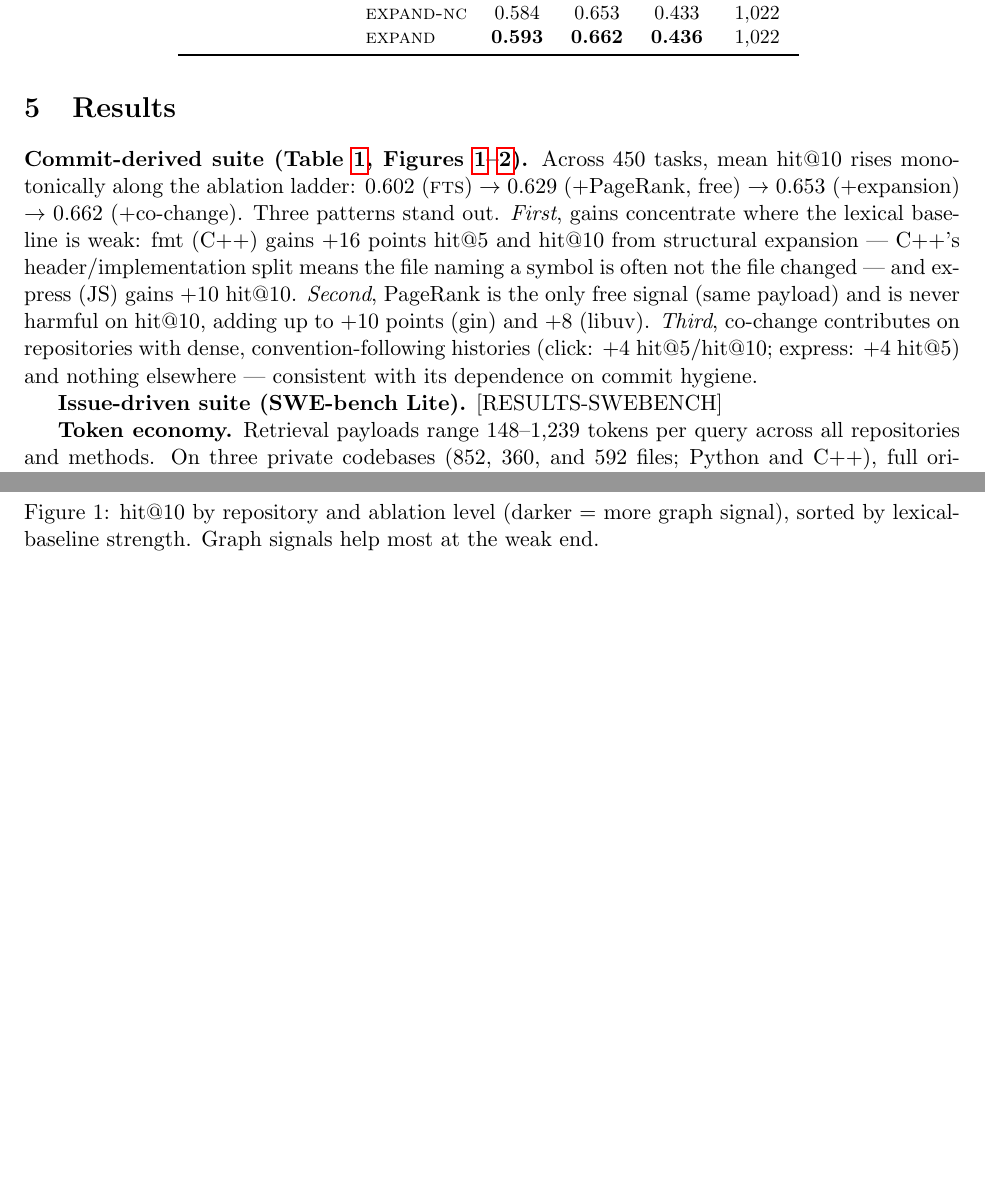
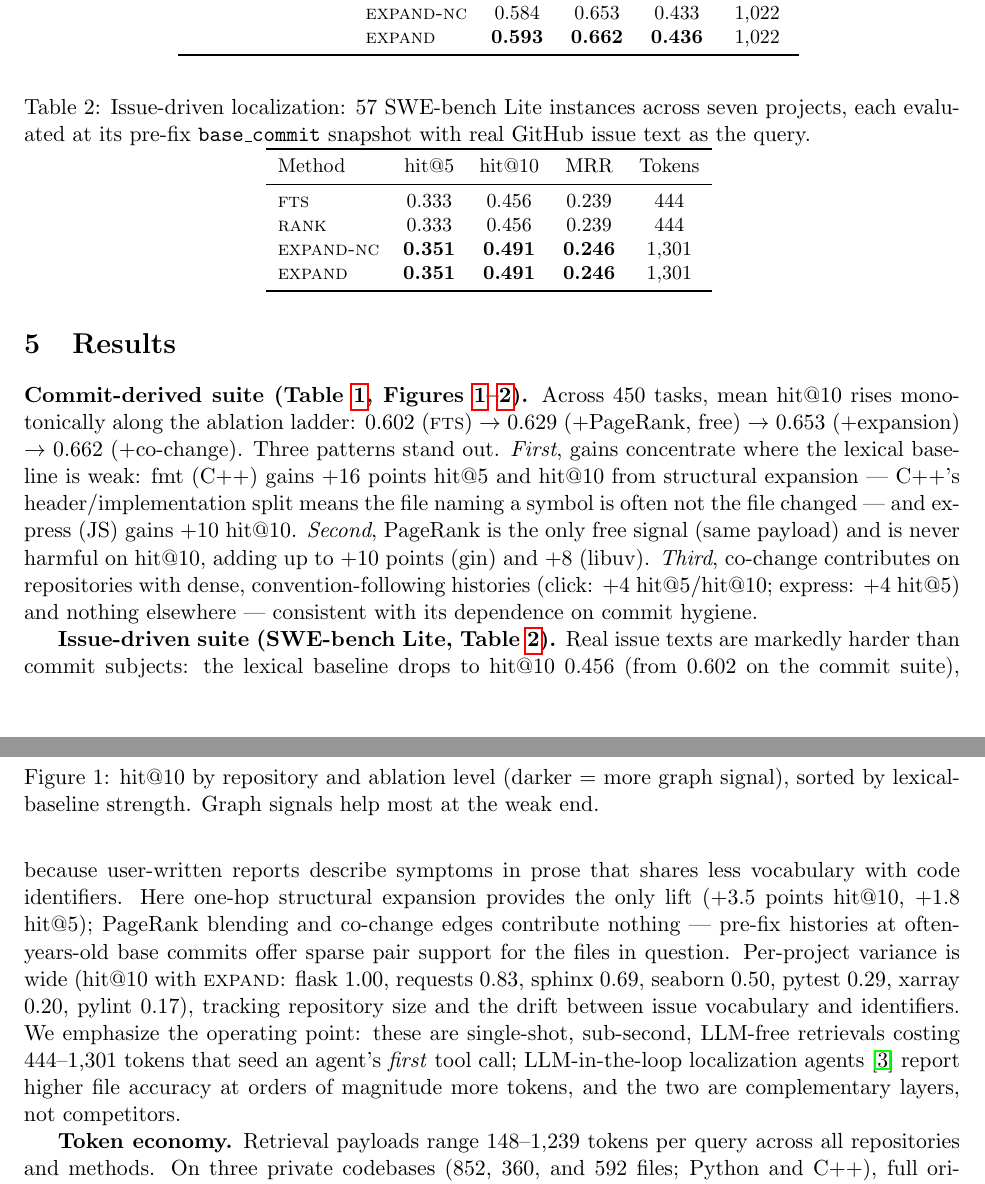
Before and after one commit to pmgarg/cgraphy, a LaTeX paper (paper/cgraphy.tex): two parts of pages 4 and 5 of 7, joined at a grey line, cut so that both start at the same text, the shorter picture padded with empty space. Compiled offline with pdfLaTeX.

Commit message:
results: SWE-bench Lite localization experiment (57 instances); paper v0.2 complete
Co-Authored-By: Claude Fable 5 <noreply@anthropic.com>

```diff
--- a/paper/cgraphy.tex
+++ b/paper/cgraphy.tex
@@ -276,8 +276,41 @@ convention-following histories (click: +4 hit@5/hit@10; express: +4
 hit@5) and nothing elsewhere --- consistent with its dependence on commit
 hygiene.
 
-\textbf{Issue-driven suite (SWE-bench Lite).}
-[RESULTS-SWEBENCH]
+\begin{table}[t]
+\centering
+\caption{Issue-driven localization: 57 SWE-bench Lite instances across
+seven projects, each evaluated at its pre-fix \texttt{base\_commit}
+snapshot with real GitHub issue text as the query.}
+\small
+\begin{tabular}{lcccc}
+\toprule
+Method & hit@5 & hit@10 & MRR & Tokens \\
+\midrule
+\textsc{fts}       & 0.333 & 0.456 & 0.239 & 444 \\
+\textsc{rank}      & 0.333 & 0.456 & 0.239 & 444 \\
+\textsc{expand-nc} & \textbf{0.351} & \textbf{0.491} & \textbf{0.246} & 1{,}301 \\
+\textsc{expand}    & \textbf{0.351} & \textbf{0.491} & \textbf{0.246} & 1{,}301 \\
+\bottomrule
+\end{tabular}
+\label{tab:swe}
+\end{table}
+
+\textbf{Issue-driven suite (SWE-bench Lite, Table~\ref{tab:swe}).}
+Real issue texts are markedly harder than commit subjects: the lexical
+baseline drops to hit@10 0.456 (from 0.602 on the commit suite), because
+user-written reports describe symptoms in prose that shares less
+vocabulary with code identifiers. Here one-hop structural expansion
+provides the only lift (+3.5 points hit@10, +1.8 hit@5); PageRank blending
+and co-change edges contribute nothing --- pre-fix histories at
+often-years-old base commits offer sparse pair support for the files in
+question. Per-project variance is wide (hit@10 with \textsc{expand}: flask
+1.00, requests 0.83, sphinx 0.69, seaborn 0.50, pytest 0.29, xarray 0.20,
+pylint 0.17), tracking repository size and the drift between issue
+vocabulary and identifiers. We emphasize the operating point: these are
+single-shot, sub-second, LLM-free retrievals costing 444--1{,}301 tokens
+that seed an agent's \emph{first} tool call; LLM-in-the-loop localization
+agents~\cite{locagent} report higher file accuracy at orders of magnitude
+more tokens, and the two are complementary layers, not competitors.
 
 \textbf{Token economy.} Retrieval payloads range 148--1{,}239 tokens per
 query across all repositories and methods. On three private codebases
```
Also changed, not shown: 1 other file.
